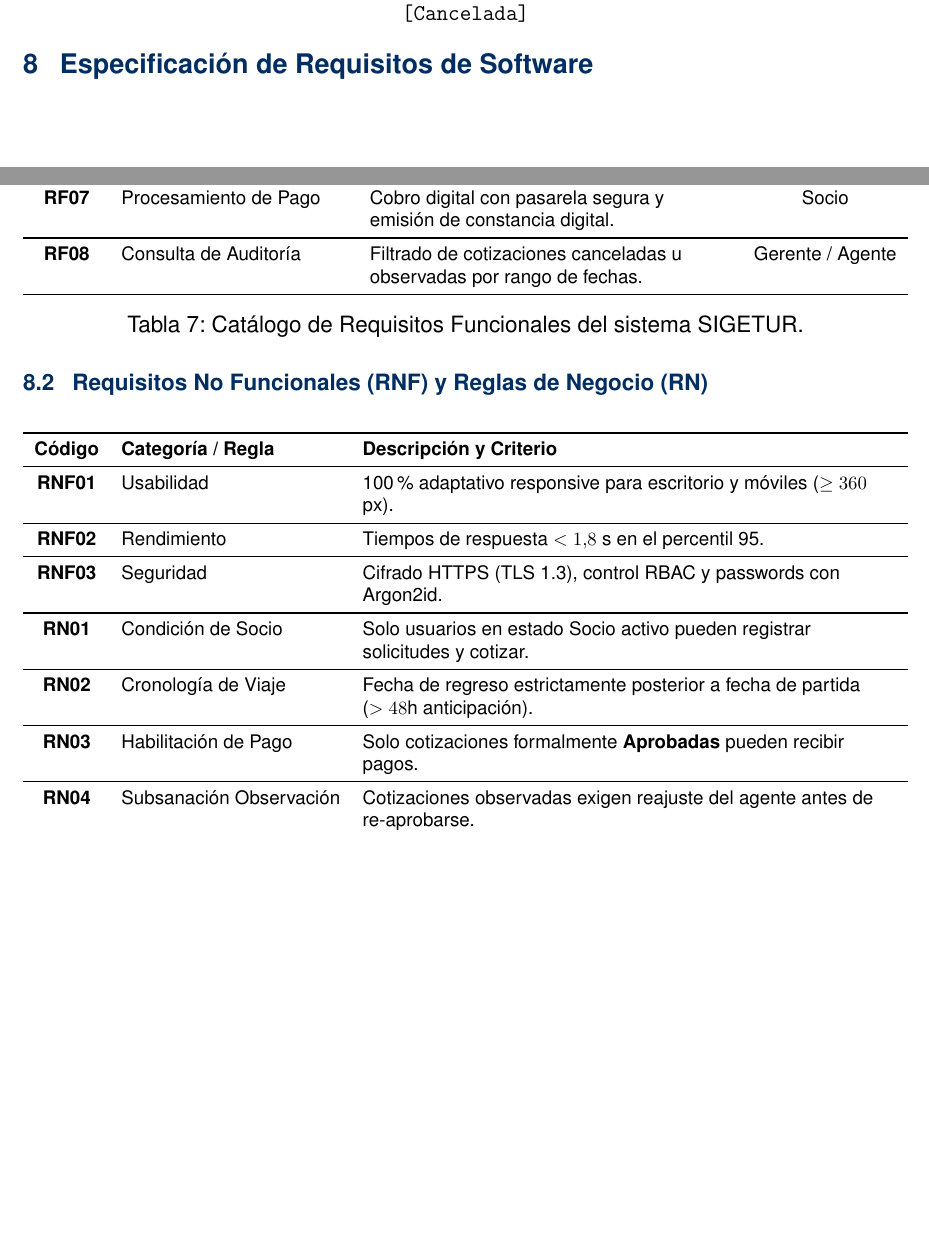
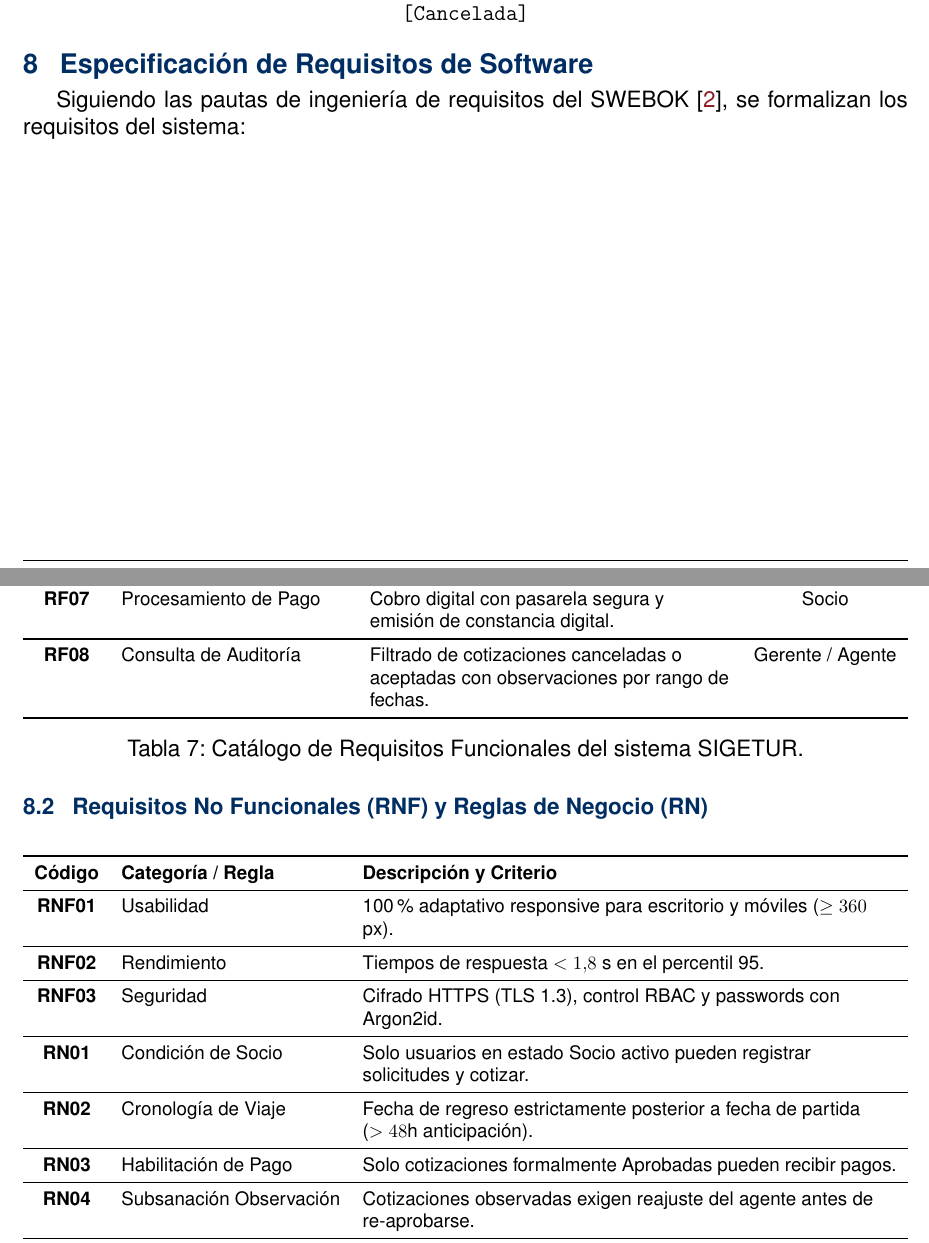
Before and after one commit to Marco-H-B/PC1-SIGETUR, a LaTeX document (informe/main.tex, which reads informe/secciones/08_especificacion_requisitos.tex): two parts of pages 8 and 9 of 11, joined at a grey line, cut so that both start at the same text, the shorter picture padded with empty space. Compiled offline with pdfLaTeX.

Commit message:
DOCS(seccion-8): citar SWEBOK v4 y sincronizar requisito RF08 de auditoría

```diff
--- a/informe/secciones/08_especificacion_requisitos.tex
+++ b/informe/secciones/08_especificacion_requisitos.tex
@@ -1,4 +1,6 @@
 \section{Especificación de Requisitos de Software}
+Siguiendo las pautas de ingeniería de requisitos del SWEBOK~\cite{swebok2024}, % Cita: Guía del cuerpo de conocimiento de ingeniería de software (IEEE Computer Society)
+se formalizan los requisitos del sistema:
 
 \subsection{Requisitos Funcionales (RF)}
 \begin{table}[H]
@@ -14,7 +16,7 @@
 \textbf{RF05} & Aprobación de Cotización & Registro de aceptación formal de cotización seleccionada. & Socio \\ \midrule
 \textbf{RF06} & Registro de Observaciones & Ingreso de observaciones descriptivas a cotizaciones de su interés. & Socio \\ \midrule
 \textbf{RF07} & Procesamiento de Pago & Cobro digital con pasarela segura y emisión de constancia digital. & Socio \\ \midrule
-\textbf{RF08} & Consulta de Auditoría & Filtrado de cotizaciones canceladas u observadas por rango de fechas. & Gerente / Agente \\ \bottomrule
+\textbf{RF08} & Consulta de Auditoría & Filtrado de cotizaciones canceladas o aceptadas con observaciones por rango de fechas. & Gerente / Agente \\ \bottomrule
 \end{tabularx}
 \caption{Catálogo de Requisitos Funcionales del sistema SIGETUR.}\label{tab:rf}
 \end{table}
@@ -31,7 +33,7 @@
 \textbf{RNF03} & Seguridad & Cifrado HTTPS (TLS 1.3), control RBAC y passwords con Argon2id. \\ \midrule
 \textbf{RN01} & Condición de Socio & Solo usuarios en estado Socio activo pueden registrar solicitudes y cotizar. \\ \midrule
 \textbf{RN02} & Cronología de Viaje & Fecha de regreso estrictamente posterior a fecha de partida ($> 48$h anticipación). \\ \midrule
-\textbf{RN03} & Habilitación de Pago & Solo cotizaciones formalmente \textbf{Aprobadas} pueden recibir pagos. \\ \midrule
+\textbf{RN03} & Habilitación de Pago & Solo cotizaciones formalmente Aprobadas pueden recibir pagos. \\ \midrule
 \textbf{RN04} & Subsanación Observación & Cotizaciones observadas exigen reajuste del agente antes de re-aprobarse. \\ \midrule
 \textbf{RN05} & Privacidad de Auditoría & Módulo de auditoría por fechas restringido a Gerente y Agente Receptivo. \\ \bottomrule
 \end{tabularx}
```
